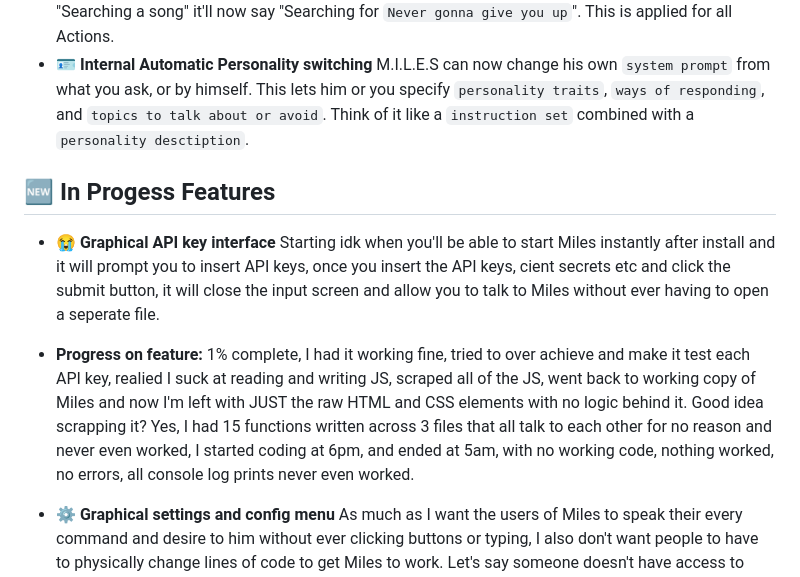
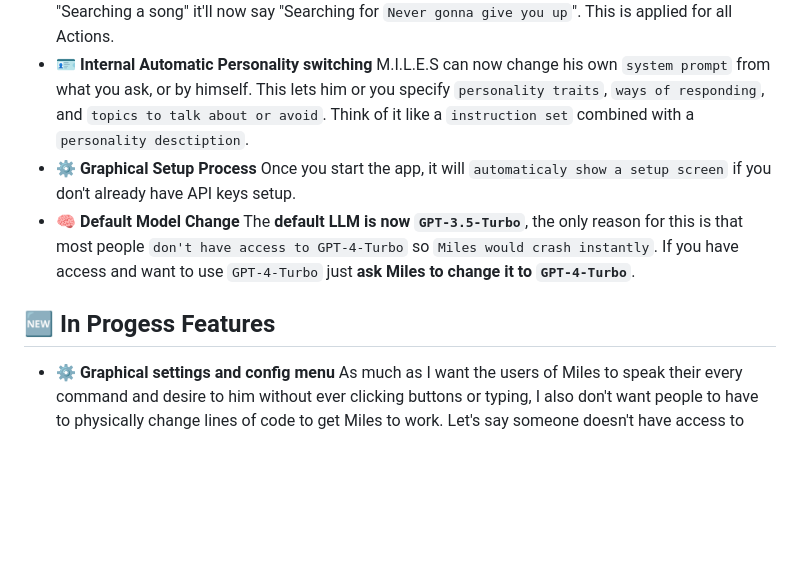
Before and after one commit to small-cactus/M.I.L.E.S, a Markdown page: README.md, the part around the change printed below. GitHub-like rendering; blank space fills up the shorter version.

```diff
--- a/README.md
+++ b/README.md
@@ -227,13 +145,12 @@ For enabling wake word detection in Miles, you'll need to obtain an API key from
 - 💾 **Internal Automatic Model Switching** Find that `GPT-4-Turbo` is too expensive? Just ask Miles to change it to the `cheaper one`. It's that simple.
 - 🌘 **Dynamic Action Notifications** Miles' UI now shows `what specifically he is doing`, instead of "Searching a song" it'll now say "Searching for `Never gonna give you up`". This is applied for all Actions.
 - 🪪 **Internal Automatic Personality switching** M.I.L.E.S can now change his own `system prompt` from what you ask, or by himself. This lets him or you specify `personality traits`, `ways of responding`, and `topics to talk about or avoid`. Think of it like a `instruction set` combined with a `personality desctiption`.
+- ⚙️ **Graphical Setup Process** Once you start the app, it will `automaticaly show a setup screen` if you don't already have API keys setup.
+- 🧠 **Default Model Change** The **default LLM is now `GPT-3.5-Turbo`**, the only reason for this is that most people `don't have access to GPT-4-Turbo` so `Miles would crash instantly`. If you have access and want to use `GPT-4-Turbo` just **ask Miles to change it to `GPT-4-Turbo`**.
 
 
 
 ## 🆕 **In Progess Features**
-- 😭 **Graphical API key interface** Starting idk when you'll be able to start Miles instantly after install and it will prompt you to insert API keys, once you insert the API keys, cient secrets etc and click the submit button, it will close the input screen and allow you to talk to Miles without ever having to open a seperate file.
-- **Progress on feature:** 1% complete, I had it working fine, tried to over achieve and make it test each API key, realied I suck at reading and writing JS, scraped all of the JS, went back to working copy of Miles and now I'm left with JUST the raw HTML and CSS elements with no logic behind it. Good idea scrapping it? Yes, I had 15 functions written across 3 files that all talk to each other for no reason and never even worked, I started coding at 6pm, and ended at 5am, with no working code, nothing worked, no errors, all console log prints never even worked.
-
 - ⚙️ **Graphical settings and config menu** As much as I want the users of Miles to speak their every command and desire to him without ever clicking buttons or typing, I also don't want people to have to physically change lines of code to get Miles to work. Let's say someone doesn't have access to GPT-4-Turbo, most people don't, since you wouldn't be able to ask Miles to switch the model by himself, you'd have to dig into the main code, so instead, right after I get the api key interface working, i'll be putting both the api key interface, and any config settings including speed and cost optimizing features in a settings menu that will be located in the top right of the app.
 
 
```
Also changed, not shown: other parts of README.md (+22 -104 lines).
